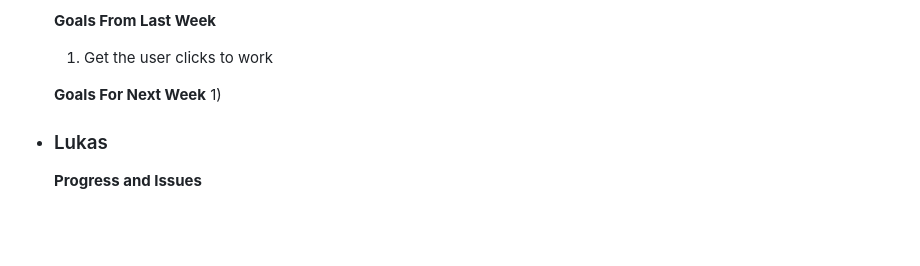
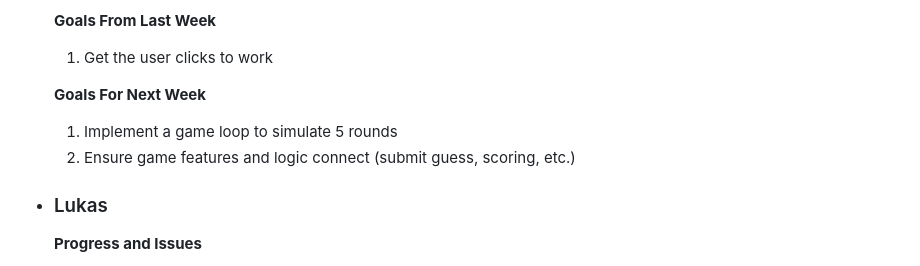
Before and after one commit to blakethomas12/Beav-Guesser, a Markdown page: Reports/Week 6 Report.md, the part around the change. Rendered like a GitHub page; blank space fills up the shorter version.

Commit message:
updated my part for report

```diff
--- a/Reports/Week 6 Report.md
+++ b/Reports/Week 6 Report.md
@@ -43,7 +43,8 @@
   1) Get the user clicks to work
 
   **Goals For Next Week**
-  1)
+  1) Implement a game loop to simulate 5 rounds
+  2) Ensure game features and logic connect (submit guess, scoring, etc.)
 
 - ### Lukas
   **Progress and Issues**
```
